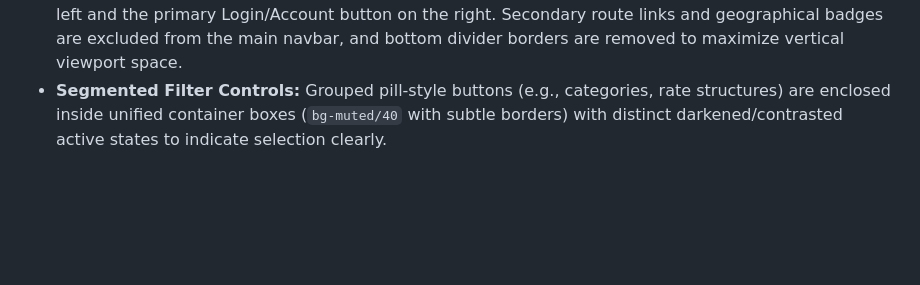
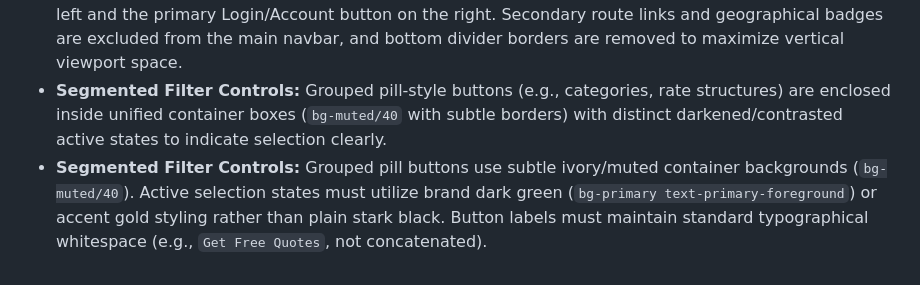
Before and after one commit to itismekittu-ops/Safe_Methods, a Markdown page: specs/02-architecture.md, the part around the change. Drawn GitHub-style; blank space fills up the shorter version.

```diff
--- a/specs/02-architecture.md
+++ b/specs/02-architecture.md
@@ -99,3 +99,4 @@ The system architecture shall strictly adhere to the following principles:
 * **Borders & Radius Rules:** Restrained `2px` to `8px` corner radii across components, with intentional exceptions for pill-shaped chat inputs and category cards. Thin gold hairline dividers used instead of heavy drop shadows.
 * **Global Navigation Layout:** Clean, distraction-free header consisting strictly of the brand Logo on the left and the primary Login/Account button on the right. Secondary route links and geographical badges are excluded from the main navbar, and bottom divider borders are removed to maximize vertical viewport space.
 * **Segmented Filter Controls:** Grouped pill-style buttons (e.g., categories, rate structures) are enclosed inside unified container boxes (`bg-muted/40` with subtle borders) with distinct darkened/contrasted active states to indicate selection clearly.
+* **Segmented Filter Controls:** Grouped pill buttons use subtle ivory/muted container backgrounds (`bg-muted/40`). Active selection states must utilize brand dark green (`bg-primary text-primary-foreground`) or accent gold styling rather than plain stark black. Button labels must maintain standard typographical whitespace (e.g., `Get Free Quotes`, not concatenated).
```
